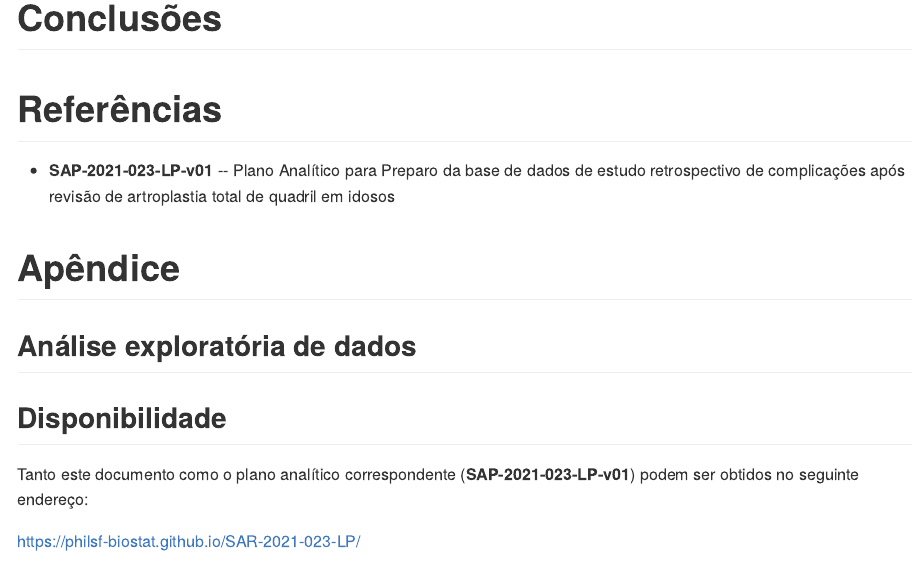
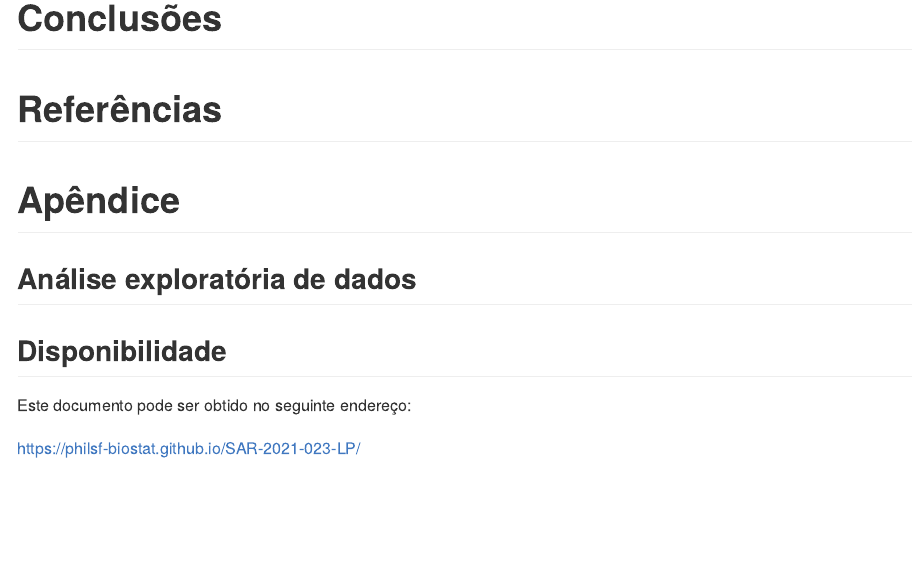
Before and after one commit to philsf-biostat/SAR-2021-023-LP, an R Markdown document (report/SAR-2021-023-LP-v01.Rmd): the page in a window 1100 px wide, from 1370 px down. The pictures show the output file report/SAR-2021-023-LP-v01.md that the author committed with the source, drawn offline in the style of GitHub.

Commit message:
não usaremos SAP

```diff
--- a/report/SAR-2021-023-LP-v01.Rmd
+++ b/report/SAR-2021-023-LP-v01.Rmd
@@ -104,7 +104,7 @@ Esta análise foi realizada utilizando-se o software `R` versão `r getRversion(
 
 # Referências
 
-- **SAP-2021-023-LP-v01** -- Plano Analítico para Preparo da base de dados de estudo retrospectivo de complicações após revisão de artroplastia total de quadril em idosos
+<!-- - **SAP-2021-023-LP-v01** -- Plano Analítico para Preparo da base de dados de estudo retrospectivo de complicações após revisão de artroplastia total de quadril em idosos -->
 <!-- - Cohen, J. (1988). Statistical power analysis for the behavioral sciences (2nd Ed.). New York: Routledge. -->
 
 # Apêndice
@@ -118,9 +118,9 @@ Esta análise foi realizada utilizando-se o software `R` versão `r getRversion(
 
 ## Disponibilidade
 
-Tanto este documento como o plano analítico correspondente (**SAP-2021-023-LP-v01**) podem ser obtidos no seguinte endereço:
+<!-- Tanto este documento como o plano analítico correspondente (**SAP-2021-023-LP-v01**) podem ser obtidos no seguinte endereço: -->
 
-<!-- Este documento pode ser obtido no seguinte endereço: -->
+Este documento pode ser obtido no seguinte endereço:
 
 <https://philsf-biostat.github.io/SAR-2021-023-LP/>
 
```
Also changed, not shown: README.md, report/SAR-2021-023-LP-v01.md.
